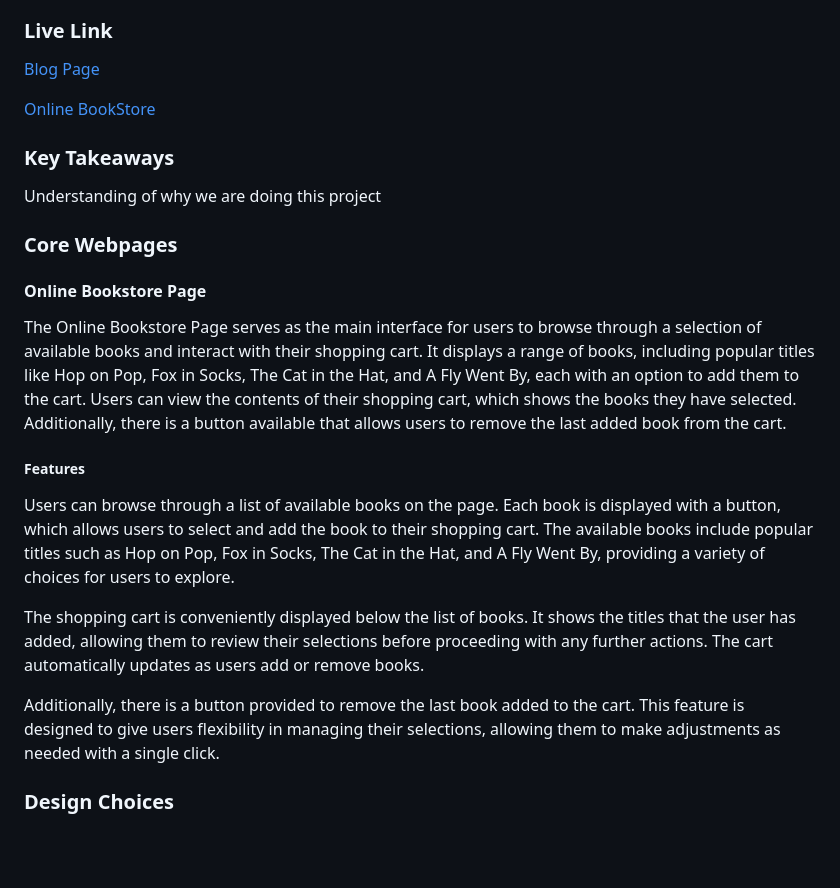
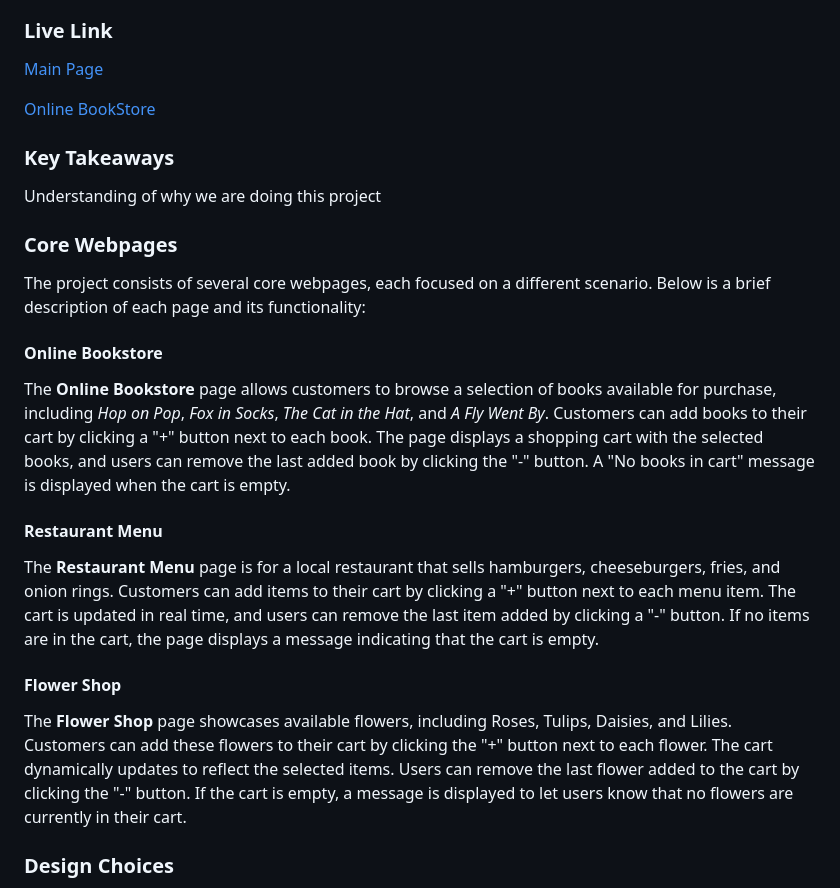
Before and after one commit to wowowo1791/group, a Markdown page: readme.md, the part around the change. Rendered like a GitHub page; blank space fills up the shorter version.

Commit message:
finished my part of readme

```diff
--- a/readme.md
+++ b/readme.md
@@ -8,7 +8,7 @@ Each webpage featured core elements such as a list of available items (whether b
 
 ### Live Link
 
-[Blog Page](https://wowowo1791.github.io/group/homework-5)
+[Main Page](https://wowowo1791.github.io/group/homework-5)
 
 [Online BookStore](https://wowowo1791.github.io/group/homework-5/onlinebookstore.html)
 
@@ -18,18 +18,16 @@ Understanding of why we are doing this project
 
 ### Core Webpages
 
-#### Online Bookstore Page
+The project consists of several core webpages, each focused on a different scenario. Below is a brief description of each page and its functionality:
 
-The Online Bookstore Page serves as the main interface for users to browse through a selection of available books and interact with their shopping cart. It displays a range of books, including popular titles like Hop on Pop, Fox in Socks, The Cat in the Hat, and A Fly Went By, each with an option to add them to the cart. Users can view the contents of their shopping cart, which shows the books they have selected. Additionally, there is a button available that allows users to remove the last added book from the cart.
+#### Online Bookstore
+The **Online Bookstore** page allows customers to browse a selection of books available for purchase, including *Hop on Pop*, *Fox in Socks*, *The Cat in the Hat*, and *A Fly Went By*. Customers can add books to their cart by clicking a "+" button next to each book. The page displays a shopping cart with the selected books, and users can remove the last added book by clicking the "-" button. A "No books in cart" message is displayed when the cart is empty.
 
-##### Features
+#### Restaurant Menu
+The **Restaurant Menu** page is for a local restaurant that sells hamburgers, cheeseburgers, fries, and onion rings. Customers can add items to their cart by clicking a "+" button next to each menu item. The cart is updated in real time, and users can remove the last item added by clicking a "-" button. If no items are in the cart, the page displays a message indicating that the cart is empty.
 
-Users can browse through a list of available books on the page. Each book is displayed with a button, which allows users to select and add the book to their shopping cart. The available books include popular titles such as Hop on Pop, Fox in Socks, The Cat in the Hat, and A Fly Went By, providing a variety of choices for users to explore.
-
-The shopping cart is conveniently displayed below the list of books. It shows the titles that the user has added, allowing them to review their selections before proceeding with any further actions. The cart automatically updates as users add or remove books.
-
-Additionally, there is a button provided to remove the last book added to the cart. This feature is designed to give users flexibility in managing their selections, allowing them to make adjustments as needed with a single click.
-
+#### Flower Shop
+The **Flower Shop** page showcases available flowers, including Roses, Tulips, Daisies, and Lilies. Customers can add these flowers to their cart by clicking the "+" button next to each flower. The cart dynamically updates to reflect the selected items. Users can remove the last flower added to the cart by clicking the "-" button. If the cart is empty, a message is displayed to let users know that no flowers are currently in their cart.
 
 ### Design Choices
 
```
